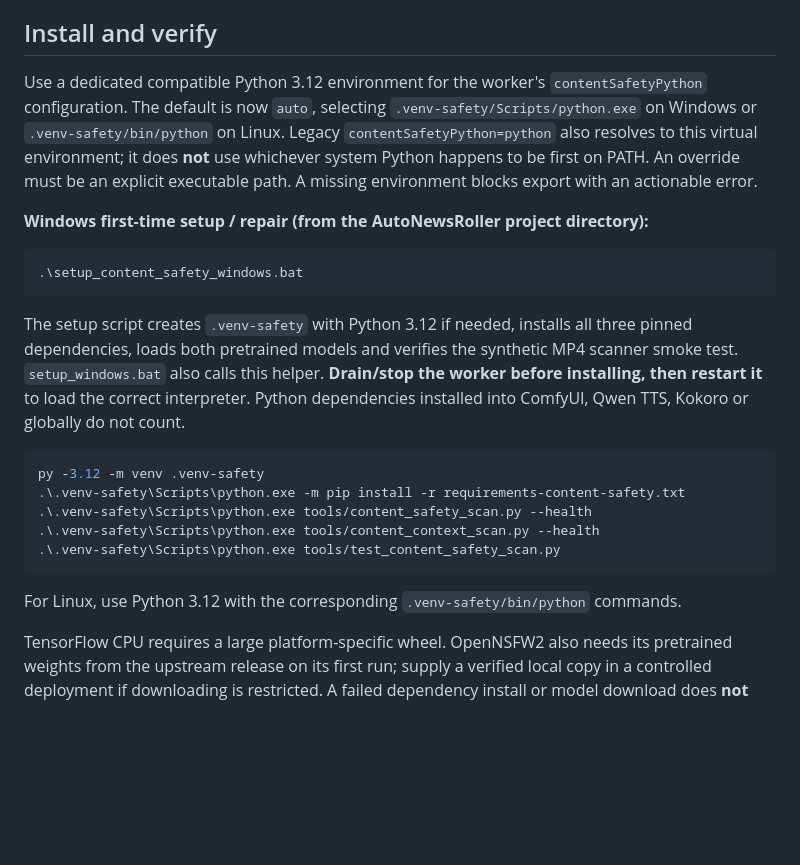
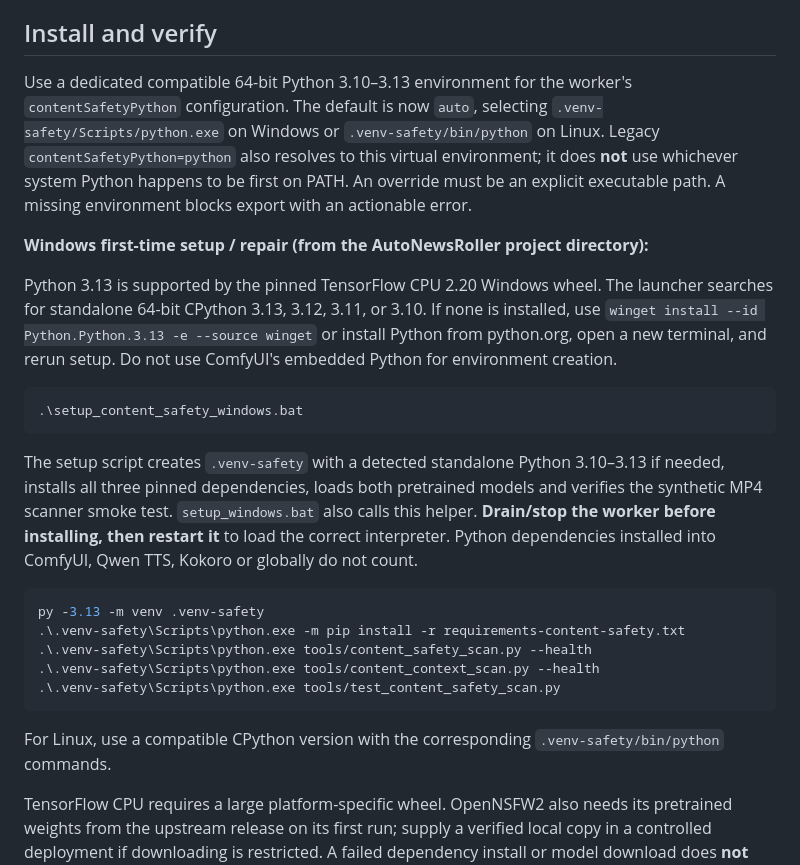
Before and after one commit to tndmadman/AutoNewsRoller, a Markdown page: docs/CONTENT_SAFETY_OPERATIONS.md, the part around the change. Drawn GitHub-style; blank space fills up the shorter version.

Commit message:
docs: clarify supported Python 3.10–3.13 versions and installation fallback

````diff
--- a/docs/CONTENT_SAFETY_OPERATIONS.md
+++ b/docs/CONTENT_SAFETY_OPERATIONS.md
@@ -18,26 +18,28 @@ Final MP4 approval references the exact SHA-256, policy version, full-frame audi
 
 ## Install and verify
 
-Use a dedicated compatible Python 3.12 environment for the worker's `contentSafetyPython` configuration. The default is now `auto`, selecting `.venv-safety/Scripts/python.exe` on Windows or `.venv-safety/bin/python` on Linux. Legacy `contentSafetyPython=python` also resolves to this virtual environment; it does **not** use whichever system Python happens to be first on PATH. An override must be an explicit executable path. A missing environment blocks export with an actionable error.
+Use a dedicated compatible 64-bit Python 3.10–3.13 environment for the worker's `contentSafetyPython` configuration. The default is now `auto`, selecting `.venv-safety/Scripts/python.exe` on Windows or `.venv-safety/bin/python` on Linux. Legacy `contentSafetyPython=python` also resolves to this virtual environment; it does **not** use whichever system Python happens to be first on PATH. An override must be an explicit executable path. A missing environment blocks export with an actionable error.
 
 **Windows first-time setup / repair (from the AutoNewsRoller project directory):**
+
+Python 3.13 is supported by the pinned TensorFlow CPU 2.20 Windows wheel. The launcher searches for standalone 64-bit CPython 3.13, 3.12, 3.11, or 3.10. If none is installed, use `winget install --id Python.Python.3.13 -e --source winget` or install Python from python.org, open a new terminal, and rerun setup. Do not use ComfyUI's embedded Python for environment creation.
 
 ```powershell
 .\setup_content_safety_windows.bat
 ```
 
-The setup script creates `.venv-safety` with Python 3.12 if needed, installs all three pinned dependencies, loads both pretrained models and verifies the synthetic MP4 scanner smoke test. `setup_windows.bat` also calls this helper. **Drain/stop the worker before installing, then restart it** to load the correct interpreter. Python dependencies installed into ComfyUI, Qwen TTS, Kokoro or globally do not count.
+The setup script creates `.venv-safety` with a detected standalone Python 3.10–3.13 if needed, installs all three pinned dependencies, loads both pretrained models and verifies the synthetic MP4 scanner smoke test. `setup_windows.bat` also calls this helper. **Drain/stop the worker before installing, then restart it** to load the correct interpreter. Python dependencies installed into ComfyUI, Qwen TTS, Kokoro or globally do not count.
 
 
 ```powershell
-py -3.12 -m venv .venv-safety
+py -3.13 -m venv .venv-safety
 .\.venv-safety\Scripts\python.exe -m pip install -r requirements-content-safety.txt
 .\.venv-safety\Scripts\python.exe tools/content_safety_scan.py --health
 .\.venv-safety\Scripts\python.exe tools/content_context_scan.py --health
 .\.venv-safety\Scripts\python.exe tools/test_content_safety_scan.py
 ```
 
-For Linux, use Python 3.12 with the corresponding `.venv-safety/bin/python` commands.
+For Linux, use a compatible CPython version with the corresponding `.venv-safety/bin/python` commands.
 
 TensorFlow CPU requires a large platform-specific wheel. OpenNSFW2 also needs its pretrained weights from the upstream release on its first run; supply a verified local copy in a controlled deployment if downloading is restricted. A failed dependency install or model download does **not** permit a lower-protection fallback.
 
````
